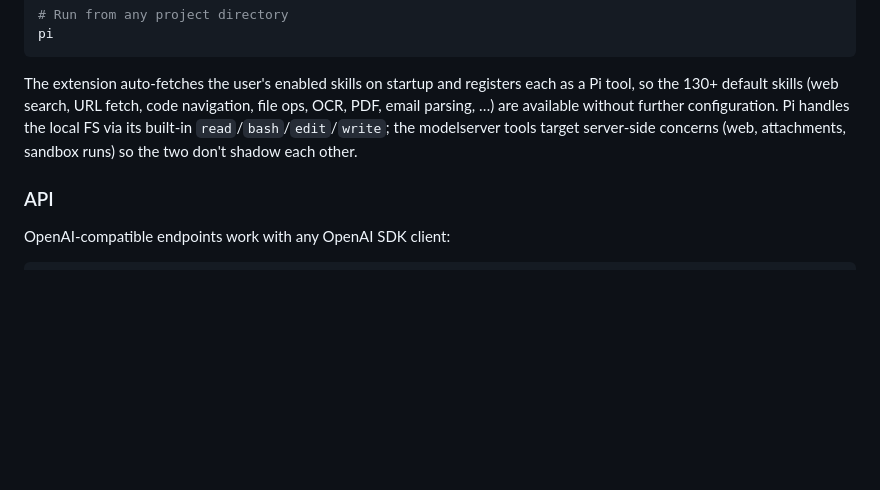
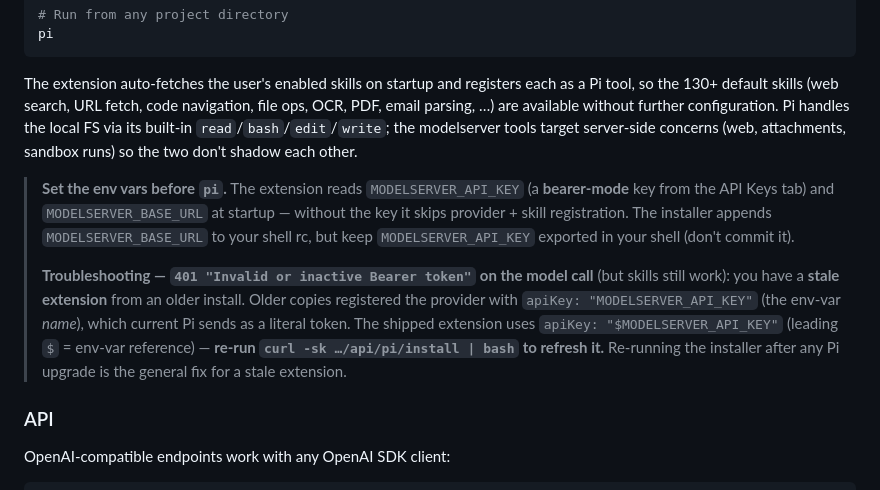
Before and after one commit to frontierstack/Open-Source-Model-Manager, a Markdown page: README.md, the part around the change. Drawn GitHub-style; blank space fills up the shorter version.

Commit message:
docs(readme): note Pi env vars + stale-extension 401 troubleshooting
A stale Pi extension (from an older install) registers the provider with
`apiKey: "MODELSERVER_API_KEY"` (env-var name), which current Pi sends as a
literal token → `401 "Invalid or inactive Bearer token"` on the model call
while skills still work. The shipped extension uses `$MODELSERVER_API_KEY`;
re-running the installer refreshes a stale copy. Also document that the
extension reads MODELSERVER_API_KEY/MODELSERVER_BASE_URL from env at startup.

Co-Authored-By: Claude Opus 4.8 (1M context) <noreply@anthropic.com>

```diff
--- a/README.md
+++ b/README.md
@@ -241,6 +241,10 @@ pi
 
 The extension auto-fetches the user's enabled skills on startup and registers each as a Pi tool, so the 130+ default skills (web search, URL fetch, code navigation, file ops, OCR, PDF, email parsing, …) are available without further configuration. Pi handles the local FS via its built-in `read`/`bash`/`edit`/`write`; the modelserver tools target server-side concerns (web, attachments, sandbox runs) so the two don't shadow each other.
 
+> **Set the env vars before `pi`.** The extension reads `MODELSERVER_API_KEY` (a **bearer-mode** key from the API Keys tab) and `MODELSERVER_BASE_URL` at startup — without the key it skips provider + skill registration. The installer appends `MODELSERVER_BASE_URL` to your shell rc, but keep `MODELSERVER_API_KEY` exported in your shell (don't commit it).
+>
+> **Troubleshooting — `401 "Invalid or inactive Bearer token"` on the model call** (but skills still work): you have a **stale extension** from an older install. Older copies registered the provider with `apiKey: "MODELSERVER_API_KEY"` (the env-var *name*), which current Pi sends as a literal token. The shipped extension uses `apiKey: "$MODELSERVER_API_KEY"` (leading `$` = env-var reference) — **re-run `curl -sk …/api/pi/install | bash` to refresh it.** Re-running the installer after any Pi upgrade is the general fix for a stale extension.
+
 ### API
 
 OpenAI-compatible endpoints work with any OpenAI SDK client:
```
